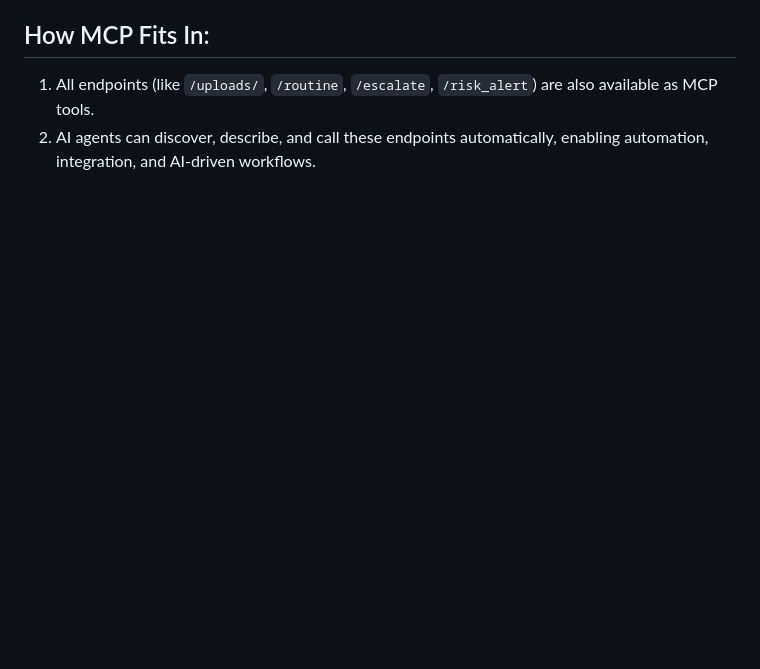
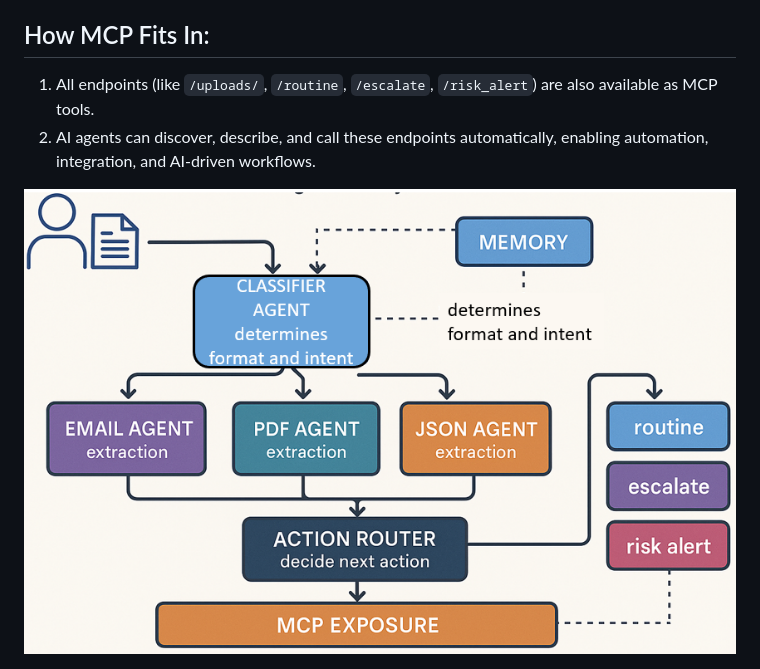
Before and after one commit to SAM8099/multi_agent_doc_process, a Markdown page: README.md, the part around the change. Drawn GitHub-style; pictures changed too: image.png (added); blank space fills up the shorter version.

Commit message:
flow diagram added

```diff
--- a/README.md
+++ b/README.md
@@ -185,3 +185,5 @@
   <li>All endpoints (like <code>/uploads/</code>, <code>/routine</code>, <code>/escalate</code>, <code>/risk_alert</code>) are also available as MCP tools.</li>
   <li>AI agents can discover, describe, and call these endpoints automatically, enabling automation, integration, and AI-driven workflows.</li>
 </ol>
+
+<img src="image.png" alt="Project Structure Diagram" style="max-width: 100%; height: auto;" />
```
